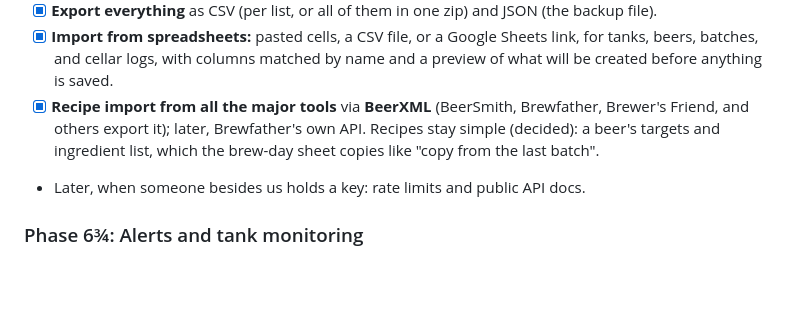
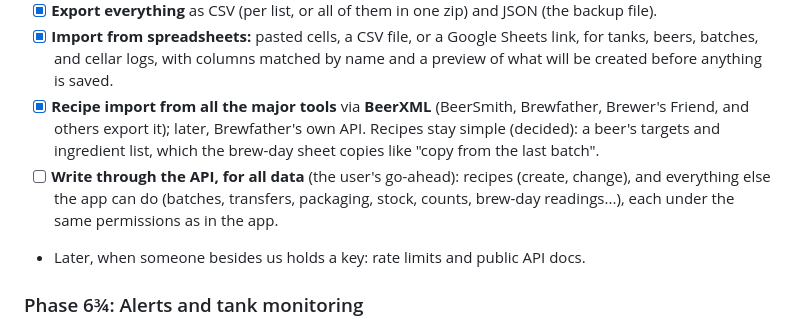
Before and after one commit to chrisbohn8/brewery-os, a Markdown page: README.md, the part around the change. GitHub-like rendering; blank space fills up the shorter version.

Commit message:
Roadmap: writing all data (recipes included) through the API, under the same permissions
Co-Authored-By: Claude Opus 5.5 <noreply@anthropic.com>

```diff
--- a/README.md
+++ b/README.md
@@ -509,6 +509,7 @@ The user's idea (API-first): outside tools and AI agents read and write through
 - [x] **Export everything** as CSV (per list, or all of them in one zip) and JSON (the backup file).
 - [x] **Import from spreadsheets:** pasted cells, a CSV file, or a Google Sheets link, for tanks, beers, batches, and cellar logs, with columns matched by name and a preview of what will be created before anything is saved.
 - [x] **Recipe import from all the major tools** via **BeerXML** (BeerSmith, Brewfather, Brewer's Friend, and others export it); later, Brewfather's own API. Recipes stay simple (decided): a beer's targets and ingredient list, which the brew-day sheet copies like "copy from the last batch".
+- [ ] **Write through the API, for all data** (the user's go-ahead): recipes (create, change), and everything else the app can do (batches, transfers, packaging, stock, counts, brew-day readings...), each under the same permissions as in the app.
 - Later, when someone besides us holds a key: rate limits and public API docs.
 
 ### Phase 6¾: Alerts and tank monitoring
```
